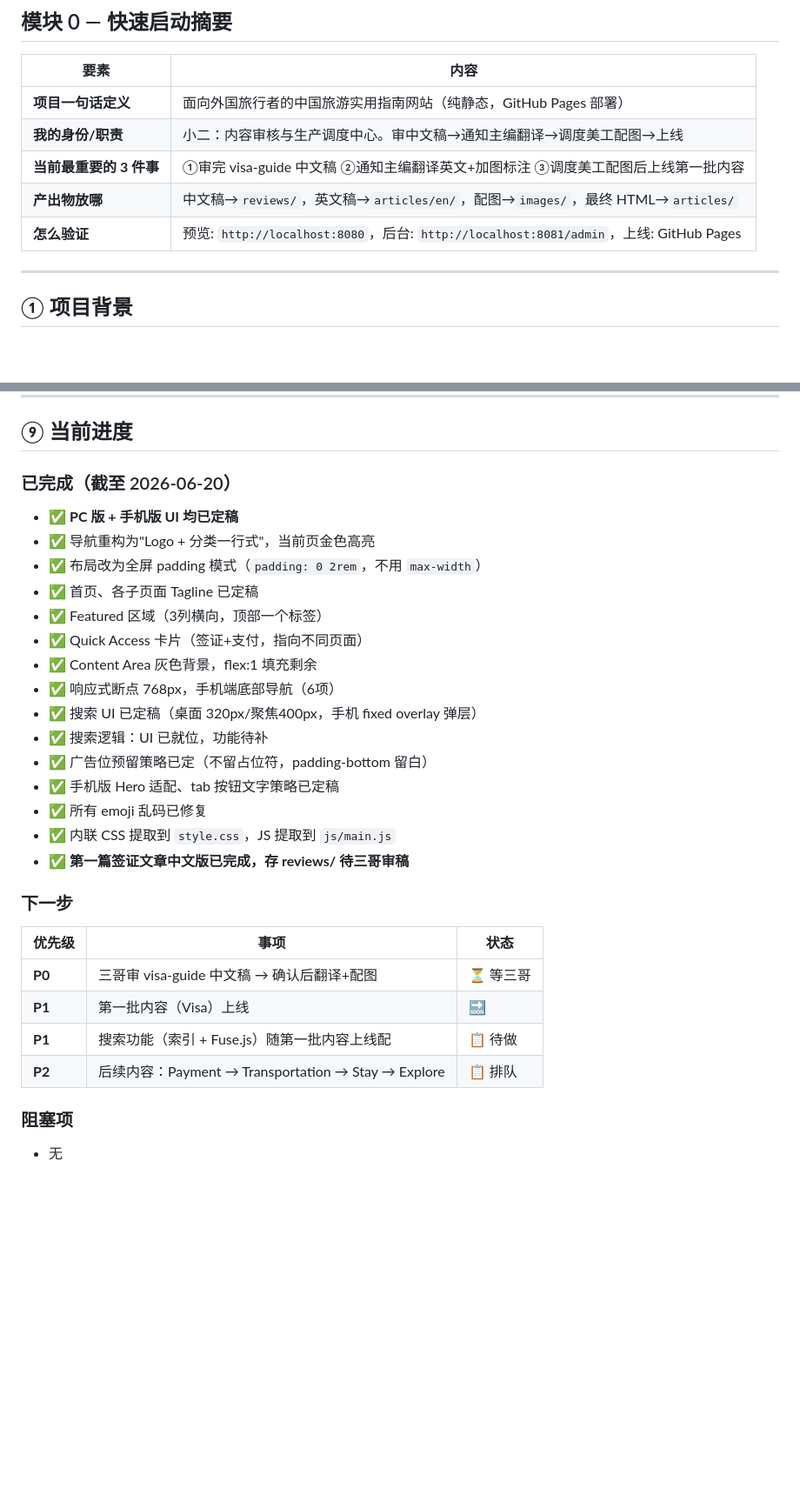
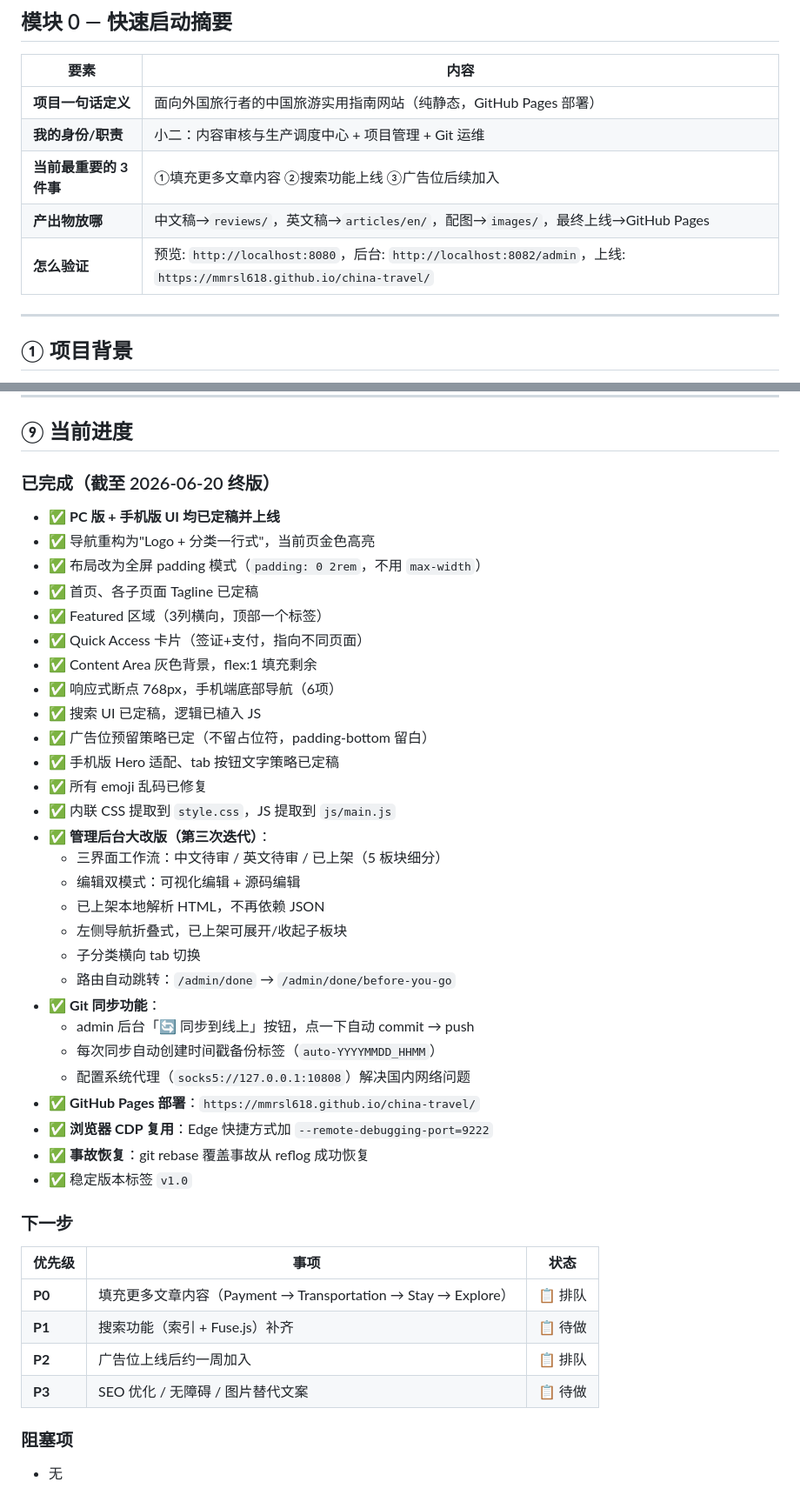
Before and after one commit to mmrsl618/china-travel, a Markdown page: PROJECT.md, 2 parts joined by grey strips. Shown at 87% size. GitHub-like rendering; blank space fills up the shorter version.

Commit message:
docs: update PROJECT.md with final state (8082, git sync, admin redesign, key decisions)

```diff
--- a/PROJECT.md
+++ b/PROJECT.md
@@ -11,10 +11,10 @@
 | 要素 | 内容 |
 |------|------|
 | **项目一句话定义** | 面向外国旅行者的中国旅游实用指南网站（纯静态，GitHub Pages 部署） |
-| **我的身份/职责** | 小二：内容审核与生产调度中心。审中文稿→通知主编翻译→调度美工配图→上线 |
-| **当前最重要的 3 件事** | ①审完 visa-guide 中文稿 ②通知主编翻译英文+加图标注 ③调度美工配图后上线第一批内容 |
-| **产出物放哪** | 中文稿→`reviews/`，英文稿→`articles/en/`，配图→`images/`，最终 HTML→`articles/` |
-| **怎么验证** | 预览: `http://localhost:8080`，后台: `http://localhost:8081/admin`，上线: GitHub Pages |
+| **我的身份/职责** | 小二：内容审核与生产调度中心 + 项目管理 + Git 运维 |
+| **当前最重要的 3 件事** | ①填充更多文章内容 ②搜索功能上线 ③广告位后续加入 |
+| **产出物放哪** | 中文稿→`reviews/`，英文稿→`articles/en/`，配图→`images/`，最终上线→GitHub Pages |
+| **怎么验证** | 预览: `http://localhost:8080`，后台: `http://localhost:8082/admin`，上线: `https://mmrsl618.github.io/china-travel/` |
 
 ---
 
@@ -211,8 +220,8 @@ E:\项目库\china-travel-website\          ← 公共文件夹，所有 Agent
 
 ## ⑨ 当前进度
 
-### 已完成（截至 2026-06-20）
-- ✅ **PC 版 + 手机版 UI 均已定稿**
+### 已完成（截至 2026-06-20 终版）
+- ✅ **PC 版 + 手机版 UI 均已定稿并上线**
 - ✅ 导航重构为"Logo + 分类一行式"，当前页金色高亮
 - ✅ 布局改为全屏 padding 模式（`padding: 0 2rem`，不用 `max-width`）
 - ✅ 首页、各子页面 Tagline 已定稿
@@ -220,21 +229,34 @@ E:\项目库\china-travel-website\          ← 公共文件夹，所有 Agent
 - ✅ Quick Access 卡片（签证+支付，指向不同页面）
 - ✅ Content Area 灰色背景，flex:1 填充剩余
 - ✅ 响应式断点 768px，手机端底部导航（6项）
-- ✅ 搜索 UI 已定稿（桌面 320px/聚焦400px，手机 fixed overlay 弹层）
-- ✅ 搜索逻辑：UI 已就位，功能待补
+- ✅ 搜索 UI 已定稿，逻辑已植入 JS
 - ✅ 广告位预留策略已定（不留占位符，padding-bottom 留白）
 - ✅ 手机版 Hero 适配、tab 按钮文字策略已定稿
 - ✅ 所有 emoji 乱码已修复
 - ✅ 内联 CSS 提取到 `style.css`，JS 提取到 `js/main.js`
-- ✅ **第一篇签证文章中文版已完成，存 reviews/ 待三哥审稿**
+- ✅ **管理后台大改版（第三次迭代）**：
+  - 三界面工作流：中文待审 / 英文待审 / 已上架（5 板块细分）
+  - 编辑双模式：可视化编辑 + 源码编辑
+  - 已上架本地解析 HTML，不再依赖 JSON
+  - 左侧导航折叠式，已上架可展开/收起子板块
+  - 子分类横向 tab 切换
+  - 路由自动跳转：`/admin/done` → `/admin/done/before-you-go`
+- ✅ **Git 同步功能**：
+  - admin 后台「🔄 同步到线上」按钮，点一下自动 commit → push
+  - 每次同步自动创建时间戳备份标签（`auto-YYYYMMDD_HHMM`）
+  - 配置系统代理（`socks5://127.0.0.1:10808`）解决国内网络问题
+- ✅ **GitHub Pages 部署**：`https://mmrsl618.github.io/china-travel/`
+- ✅ **浏览器 CDP 复用**：Edge 快捷方式加 `--remote-debugging-port=9222`
+- ✅ **事故恢复**：git rebase 覆盖事故从 reflog 成功恢复
+- ✅ 稳定版本标签 `v1.0`
 
 ### 下一步
 | 优先级 | 事项 | 状态 |
 |--------|------|------|
-| **P0** | 三哥审 visa-guide 中文稿 → 确认后翻译+配图 | ⏳ 等三哥 |
-| **P1** | 第一批内容（Visa）上线 | 🔜 |
-| **P1** | 搜索功能（索引 + Fuse.js）随第一批内容上线配 | 📋 待做 |
-| **P2** | 后续内容：Payment → Transportation → Stay → Explore | 📋 排队 |
+| **P0** | 填充更多文章内容（Payment → Transportation → Stay → Explore） | 📋 排队 |
+| **P1** | 搜索功能（索引 + Fuse.js）补齐 | 📋 待做 |
+| **P2** | 广告位上线后约一周加入 | 📋 排队 |
+| **P3** | SEO 优化 / 无障碍 / 图片替代文案 | 📋 待做 |
 
 ### 阻塞项
 - 无
```
Also changed, not shown: other parts of PROJECT.md (+27 -10 lines).
